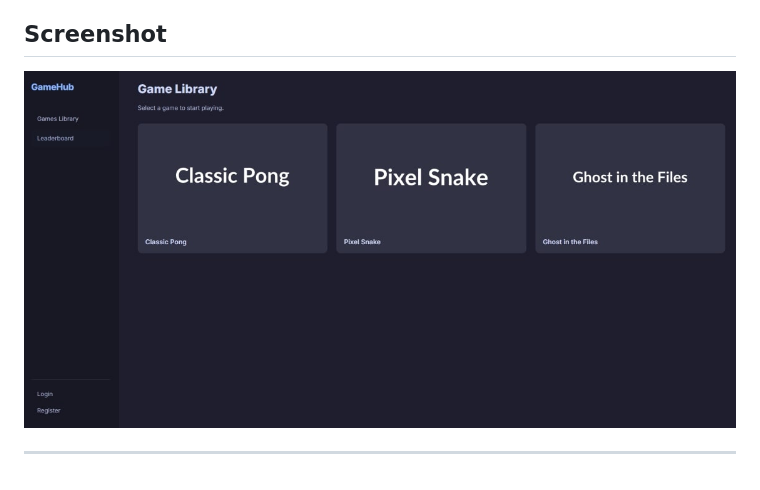
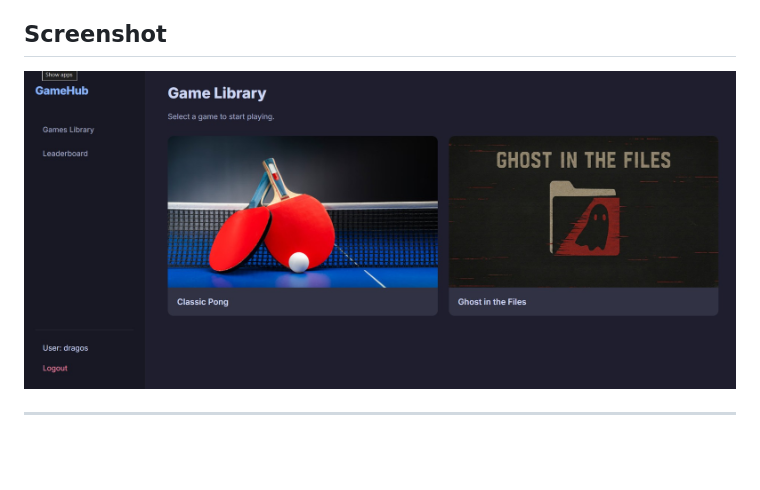
Before and after one commit to EchipaIA4/OnlineGamesProject, a Markdown page: README.md, the part around the change. GitHub-like rendering; pictures changed too: github.jpg (added); blank space fills up the shorter version.

Commit message:
Update README
Signed-off-by: Dragos Dobrin <dragosdobrin05@gmail.com>

```diff
--- a/README.md
+++ b/README.md
@@ -154,6 +154,6 @@ Scores are automatically submitted to the server and displayed on the leaderboar
 
 ## Screenshot
 
-![Screenshot](/github.jpeg)
+![Screenshot](/github.jpg)
 
 ---
```
